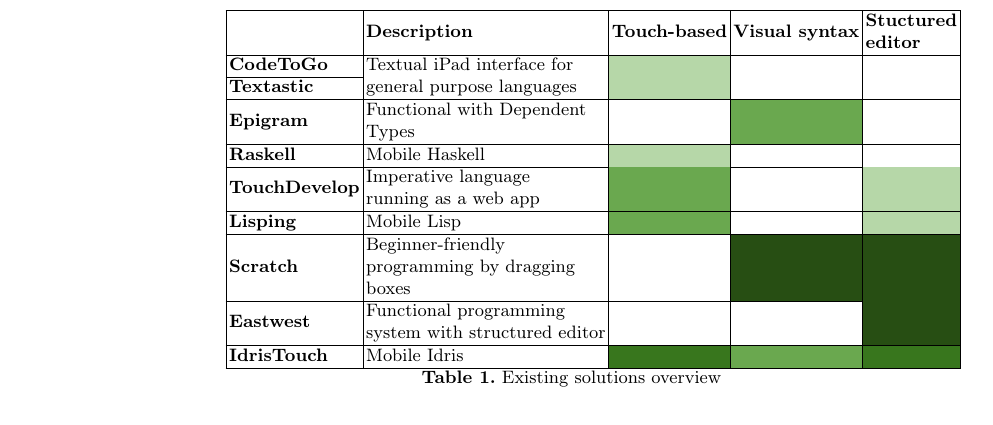
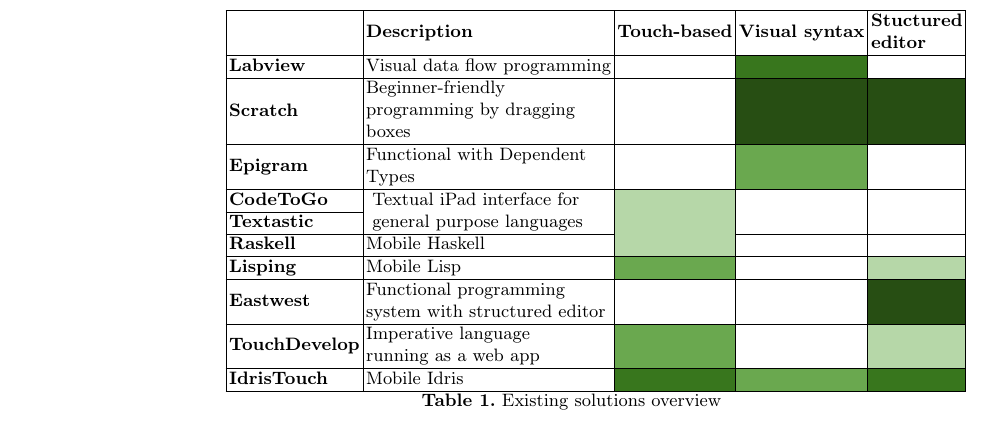
Before and after one commit to nicolaidahl/TouchBasedIdris, a LaTeX thesis (Documents/Report/Touch Based Idris.tex, which reads Documents/Report/sections/03.Analysis.tex): part of page 14 of 41, cut so that both start at the same text. Compiled offline with pdfLaTeX.

Commit message:
Fixed table in analysis section

```diff
--- a/Documents/Report/sections/03.Analysis.tex
+++ b/Documents/Report/sections/03.Analysis.tex
@@ -259,19 +264,49 @@
 % \usepackage{multirow}
 % \usepackage[table,xcdraw]{xcolor}
 % If you use beamer only pass "xcolor=table" option, i.e. \documentclass[xcolor=table]{beamer}
+
+
 \begin{table}[ht]
 	\begin{tabular}{|l|l|l|l|l|}
 	\hline
-	                      & \textbf{Description}                                                                                              & \textbf{Touch-based}                                              & \textbf{Visual syntax}                          & \textbf{\begin{tabular}[c]{@{}l@{}}Stuctured \\ editor\end{tabular}} \\ \hline
-	\textbf{CodeToGo}     &                                                                                                                   & \cellcolor[HTML]{B6D7A8}{\color[HTML]{9AFF99} }                   &                                                 &                                                                      \\ \cline{1-1}
-	\textbf{Textastic}    & \multirow{-2}{*}{\begin{tabular}[c]{@{}l@{}}Textual iPad interface for \\ general purpose languages\end{tabular}} & \multirow{-2}{*}{\cellcolor[HTML]{B6D7A8}{\color[HTML]{9AFF99} }} & \multirow{-2}{*}{}                              & \multirow{-2}{*}{}                                                   \\ \hline
-	\textbf{Epigram}      & \begin{tabular}[c]{@{}l@{}}Functional with Dependent \\ Types\end{tabular}                                        &                                                                   & \cellcolor[HTML]{6AA84F}                        &                                                                      \\ \hline
-	\textbf{Raskell}      & Mobile Haskell                                                                                                    & \cellcolor[HTML]{B6D7A8}{\color[HTML]{9AFF99} }                   &                                                 &                                                                      \\ \hline
-	\textbf{TouchDevelop} & \begin{tabular}[c]{@{}l@{}}Imperative language \\ running as a web app\end{tabular}                               & \cellcolor[HTML]{6AA84F}                                          &                                                 & \cellcolor[HTML]{B6D7A8}                                             \\ \hline
-	\textbf{Lisping}      & Mobile Lisp                                                                                                       & \cellcolor[HTML]{6AA84F}                                          &                                                 & \cellcolor[HTML]{B6D7A8}                                             \\ \hline
-	\textbf{Scratch}      & \begin{tabular}[c]{@{}l@{}}Beginner-friendly \\ programming by dragging \\ boxes\end{tabular}                     &                                                                   & \cellcolor[HTML]{274E13}{\color[HTML]{274E13} } & \cellcolor[HTML]{274E13}                                             \\ \hline
-	\textbf{Eastwest}     & \begin{tabular}[c]{@{}l@{}}Functional programming \\ system with structured editor\end{tabular}                   &                                                                   &                                                 & \cellcolor[HTML]{274E13}                                             \\ \hline
-	\textbf{IdrisTouch}   & Mobile Idris                                                                                                      & \cellcolor[HTML]{38761D}                                          & \cellcolor[HTML]{6AA84F}                        & \cellcolor[HTML]{38761D}                                             \\ \hline
+		& \textbf{Description}
+		& \textbf{Touch-based}
+		& \textbf{Visual syntax}
+		& \textbf{\begin{tabular}[c]{@{}l@{}}Stuctured \\ editor\end{tabular}}
+	\\ \hline
+    	\textbf{Labview}      &
+			Visual data flow programming & & \cellcolor[HTML]{38761D} &
+	\\ \hline
+		\textbf{Scratch}      &
+			\begin{tabular}[c]{@{}l@{}}Beginner-friendly \\ programming by dragging \\ boxes
+			\end{tabular}     & & \cellcolor[HTML]{274E13}{\color[HTML]{274E13} } & \cellcolor[HTML]{274E13}
+	\\ \hline
+		\textbf{Epigram}      &
+			\begin{tabular}[c]{@{}l@{}}Functional with Dependent \\ Types\end{tabular} & & \cellcolor[HTML]{6AA84F} &
+	\\ \hline
+		\textbf{CodeToGo} & & \cellcolor[HTML]{B6D7A8}{\color[HTML]{9AFF99} }                  & & \\ \cline{1-1}
+		\textbf{Textastic}  & \multirow{-2}{*}{
+		\begin{tabular}[c]{@{}l@{}}Textual iPad interface for \\ general purpose languages
+		\end{tabular}} & \multirow{-2}{*}{\cellcolor[HTML]{B6D7A8}{\color[HTML]{9AFF99} }} & \multirow{-2}{*}{}                              & \multirow{-2}{*}{}
+	\\ \hline
+		\textbf{Raskell}      &
+			Mobile Haskell & \cellcolor[HTML]{B6D7A8}{\color[HTML]{9AFF99} } & &
+	\\ \hline
+		\textbf{Lisping}      &
+			Mobile Lisp & \cellcolor[HTML]{6AA84F} & & \cellcolor[HTML]{B6D7A8}
+
+	\\ \hline
+		\textbf{Eastwest}     &
+			\begin{tabular}[c]{@{}l@{}}Functional programming \\ system with structured editor
+			\end{tabular}	  & & & \cellcolor[HTML]{274E13}
+    \\ \hline
+		\textbf{TouchDevelop} &
+			\begin{tabular}[c]{@{}l@{}}Imperative language \\ running as a web app
+			\end{tabular} & \cellcolor[HTML]{6AA84F} & & \cellcolor[HTML]{B6D7A8}
+	\\ \hline
+		\textbf{IdrisTouch}   &
+			Mobile Idris      & \cellcolor[HTML]{38761D} & \cellcolor[HTML]{6AA84F}           & \cellcolor[HTML]{38761D}
+	\\ \hline
 	\end{tabular}
 
 	\caption {Existing solutions overview}
```
Also changed, not shown: Documents/Report/sections/03.Analysis.tex (7 more changed lines).
